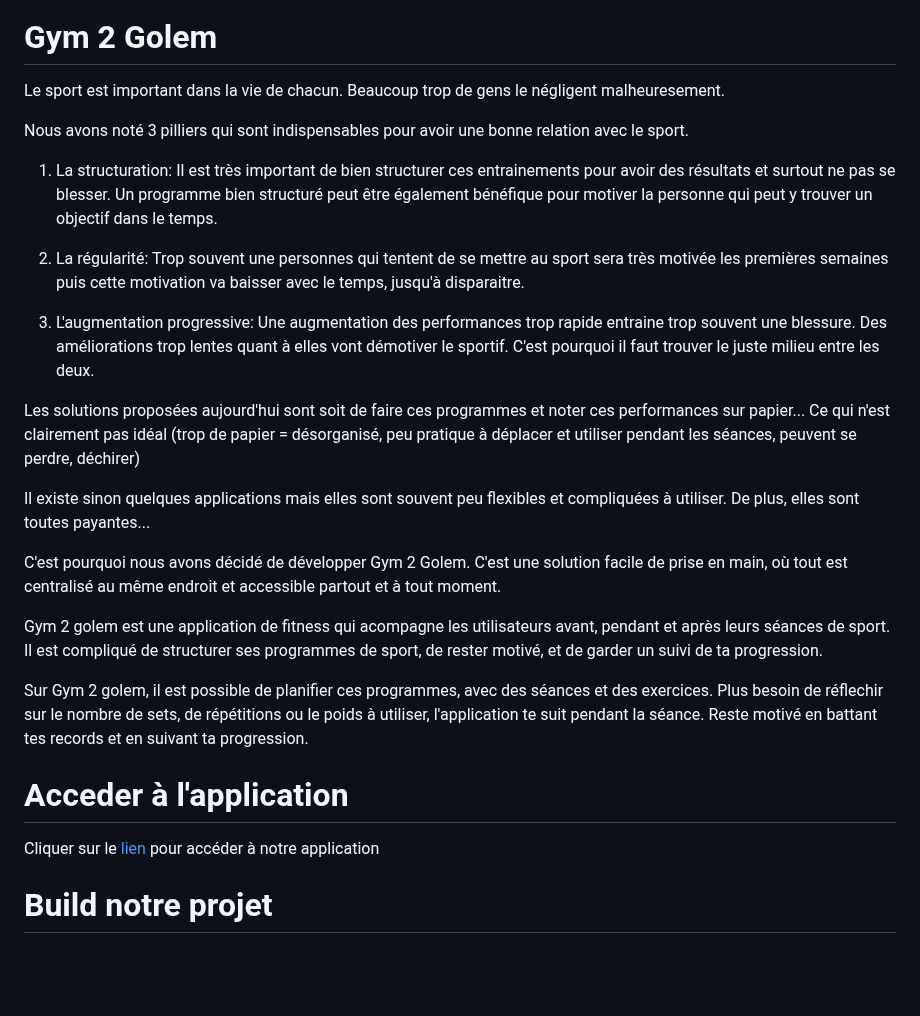
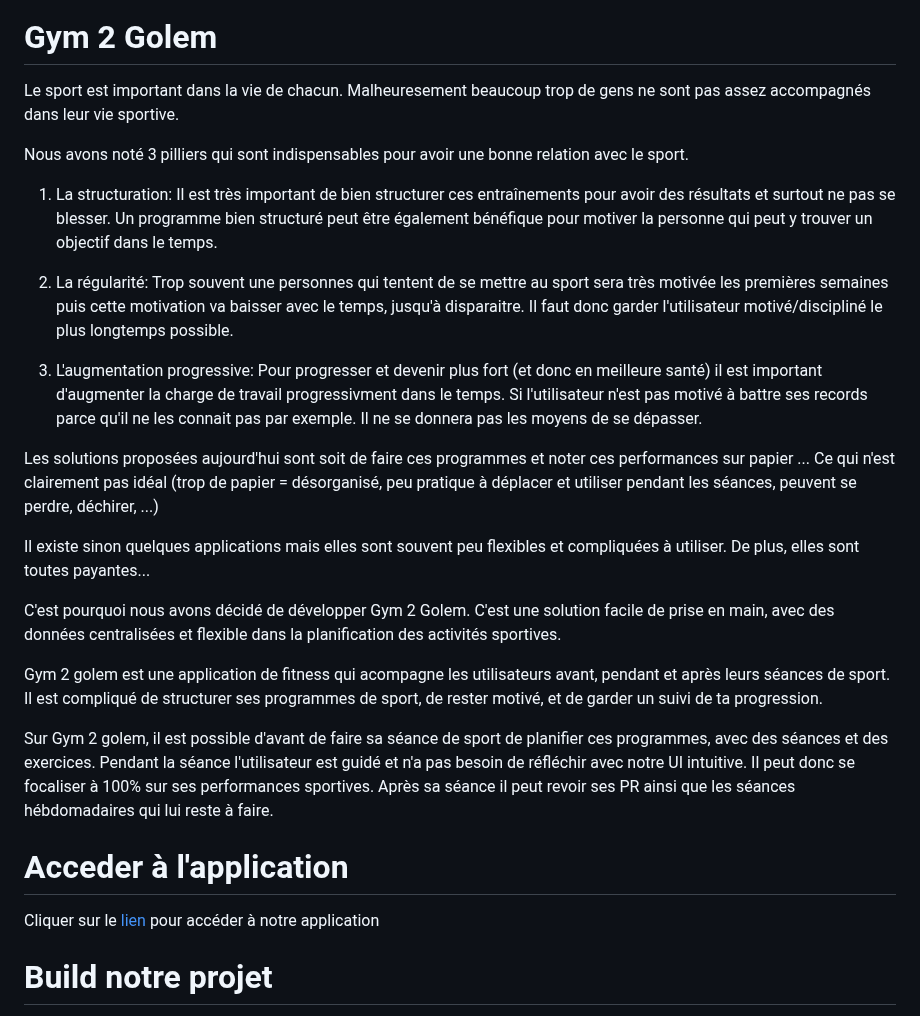
Before and after one commit to Pismice/PDG-GRP5, a Markdown page: README.md, the part around the change. Drawn GitHub-style; blank space fills up the shorter version.

```diff
--- a/README.md
+++ b/README.md
@@ -1,34 +1,35 @@
 ![](ressources/large.jpg)
 # Gym 2 Golem
 
-Le sport est important dans la vie de chacun. Beaucoup trop de gens le négligent malheuresement.
+Le sport est important dans la vie de chacun. Malheuresement beaucoup trop de gens ne sont  pas assez accompagnés dans leur vie sportive.
 
 Nous avons noté 3 pilliers qui sont indispensables pour avoir une bonne relation avec le sport.
 
-1. La structuration: Il est très important de bien structurer ces entrainements pour avoir des résultats et surtout ne pas se blesser.
+1. La structuration: Il est très important de bien structurer ces entraînements pour avoir des résultats et surtout ne pas se blesser.
 Un programme bien structuré peut être également bénéfique pour motiver la personne qui peut y trouver un objectif dans le temps.
 
-2. La régularité: Trop souvent une personnes qui tentent de se mettre au sport sera très motivée les premières semaines puis cette motivation va baisser avec le temps, jusqu'à disparaitre.
+2. La régularité: Trop souvent une personnes qui tentent de se mettre au sport sera très motivée les premières semaines puis cette motivation va baisser avec le temps, jusqu'à disparaitre. Il faut donc garder l'utilisateur motivé/discipliné le plus longtemps possible.
 
-3. L'augmentation progressive: Une augmentation des performances trop rapide entraine trop souvent une blessure. Des améliorations trop lentes quant à elles vont démotiver le sportif. C'est pourquoi il faut trouver le juste milieu entre les deux.
+3. L'augmentation progressive: Pour progresser et devenir plus fort (et donc en meilleure santé) il est important d'augmenter la charge de travail progressivment dans le temps. Si l'utilisateur n'est pas motivé à battre ses records parce qu'il ne les connait pas par exemple. Il ne se donnera pas les moyens de se dépasser.
 
-Les solutions proposées aujourd'hui sont soit de faire ces programmes et noter ces performances sur papier...
-Ce qui n'est clairement pas idéal (trop de papier = désorganisé, peu pratique à déplacer et utiliser pendant les séances, peuvent se perdre, déchirer)
+Les solutions proposées aujourd'hui sont soit de faire ces programmes et noter ces performances sur papier ...
+Ce qui n'est clairement pas idéal (trop de papier = désorganisé, peu pratique à déplacer et utiliser pendant les séances, peuvent se perdre, déchirer, ...)
 
 Il existe sinon quelques applications mais elles sont souvent peu flexibles et compliquées à utiliser. De plus, elles sont toutes payantes...
 
 C'est pourquoi nous avons décidé de développer Gym 2 Golem.
-C'est une solution facile de prise en main, où tout est centralisé au même endroit et accessible partout et à tout moment.
+C'est une solution facile de prise en main, avec des données centralisées et flexible dans la planification des activités sportives.
 
 Gym 2 golem est une application de fitness qui acompagne les utilisateurs avant, pendant et après leurs séances de sport.
 Il est compliqué de structurer ses programmes de sport, de rester motivé, et de garder un suivi de ta progression.
 
-Sur Gym 2 golem, il est possible de planifier ces programmes, avec des séances et des exercices.
-Plus besoin de réflechir sur le nombre de sets, de répétitions ou le poids à utiliser, l'application te suit pendant la séance.
-Reste motivé en battant tes records et en suivant ta progression.
+Sur Gym 2 golem, il est possible d'avant de faire sa séance de sport de planifier ces programmes, avec des séances et des exercices.
+Pendant la séance l'utilisateur est guidé et n'a pas besoin de réfléchir avec notre UI intuitive. Il peut donc se focaliser à 100% sur ses performances sportives.
+Après sa séance il peut revoir ses PR ainsi que les séances hébdomadaires qui lui reste à faire.
 
 # Acceder à l'application
 Cliquer sur le [lien](https://gilliozdorian.wixsite.com/gym2golem) pour accéder à notre application
+
 # Build notre projet
 1. Installer [Flutter](https://docs.flutter.dev/get-started/install)
 2. Cloner le projet sur votre machine locale
```
